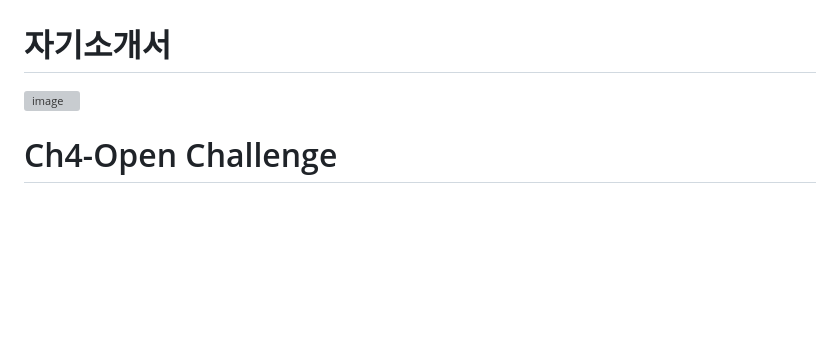
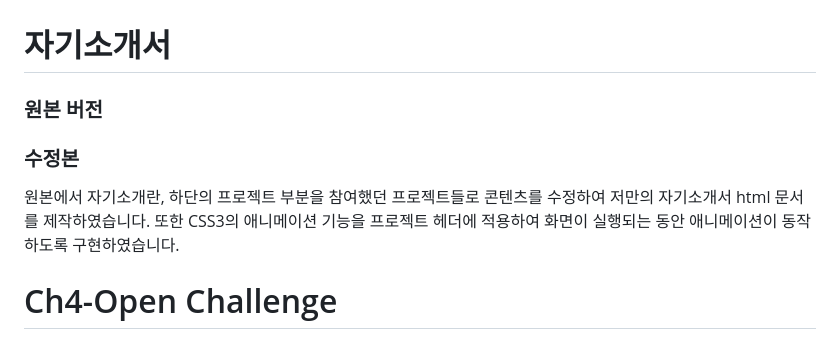
Before and after one commit to tealight03/tealight03.github.io, a Markdown page: 3week/README.md, the part around the change. Drawn GitHub-style; blank space fills up the shorter version; grey boxes are pictures that could not be loaded.

```diff
--- a/3week/README.md
+++ b/3week/README.md
@@ -1,5 +1,10 @@
 # 자기소개서
-![image](https://github.com/tealight03/tealight03.github.io/assets/138011998/d9dc9ccf-48a1-4d00-918a-38dc9ba3dcd2)
+<h3>원본 버전</h3>
+
+
+<h3>수정본</h3>
+원본에서 자기소개란, 하단의 프로젝트 부분을 참여했던 프로젝트들로 콘텐츠를 수정하여 저만의 자기소개서 html 문서를 제작하였습니다.
+또한 CSS3의 애니메이션 기능을 프로젝트 헤더에 적용하여 화면이 실행되는 동안 애니메이션이 동작하도록 구현하였습니다.
 
 
 # Ch4-Open Challenge
```
